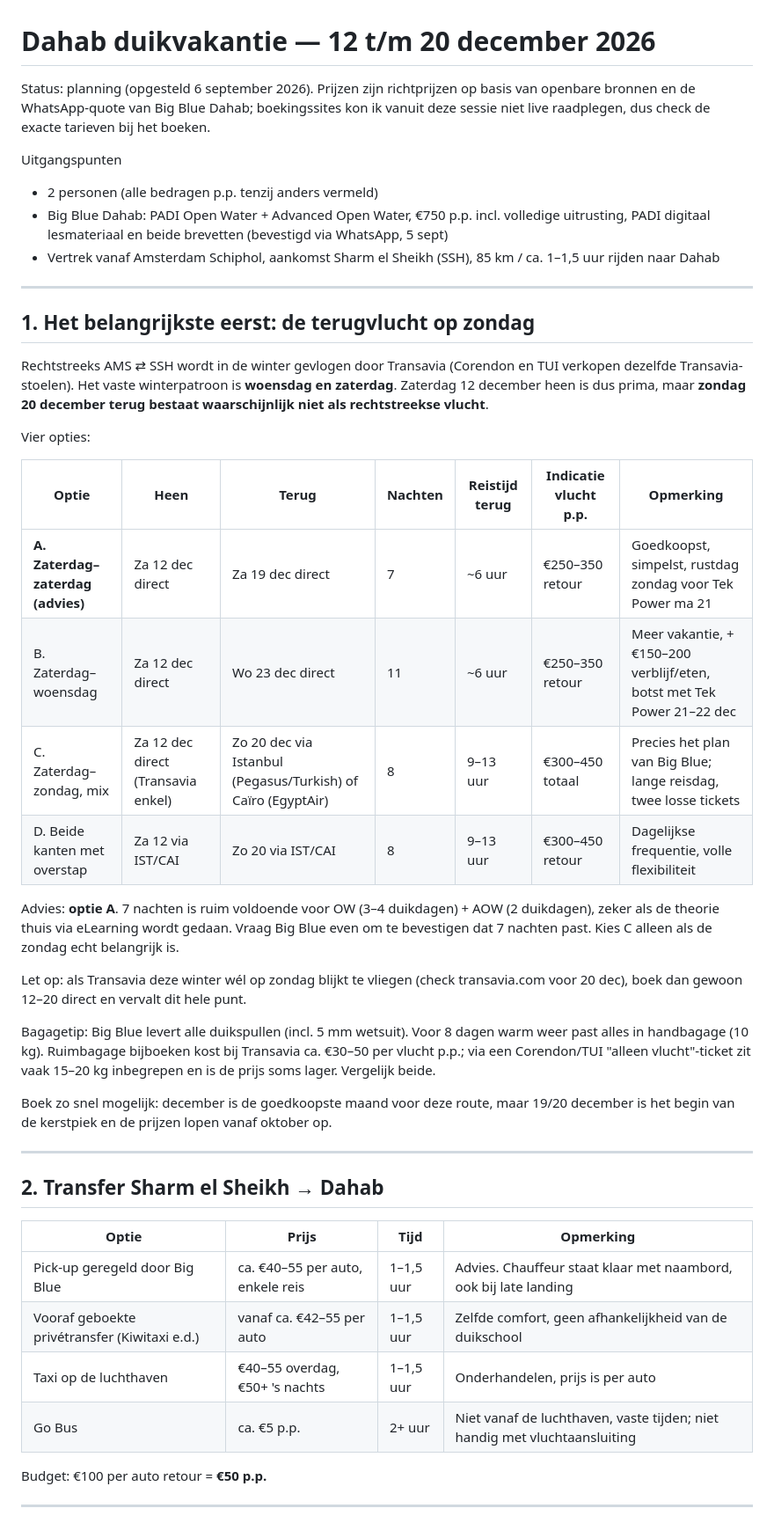
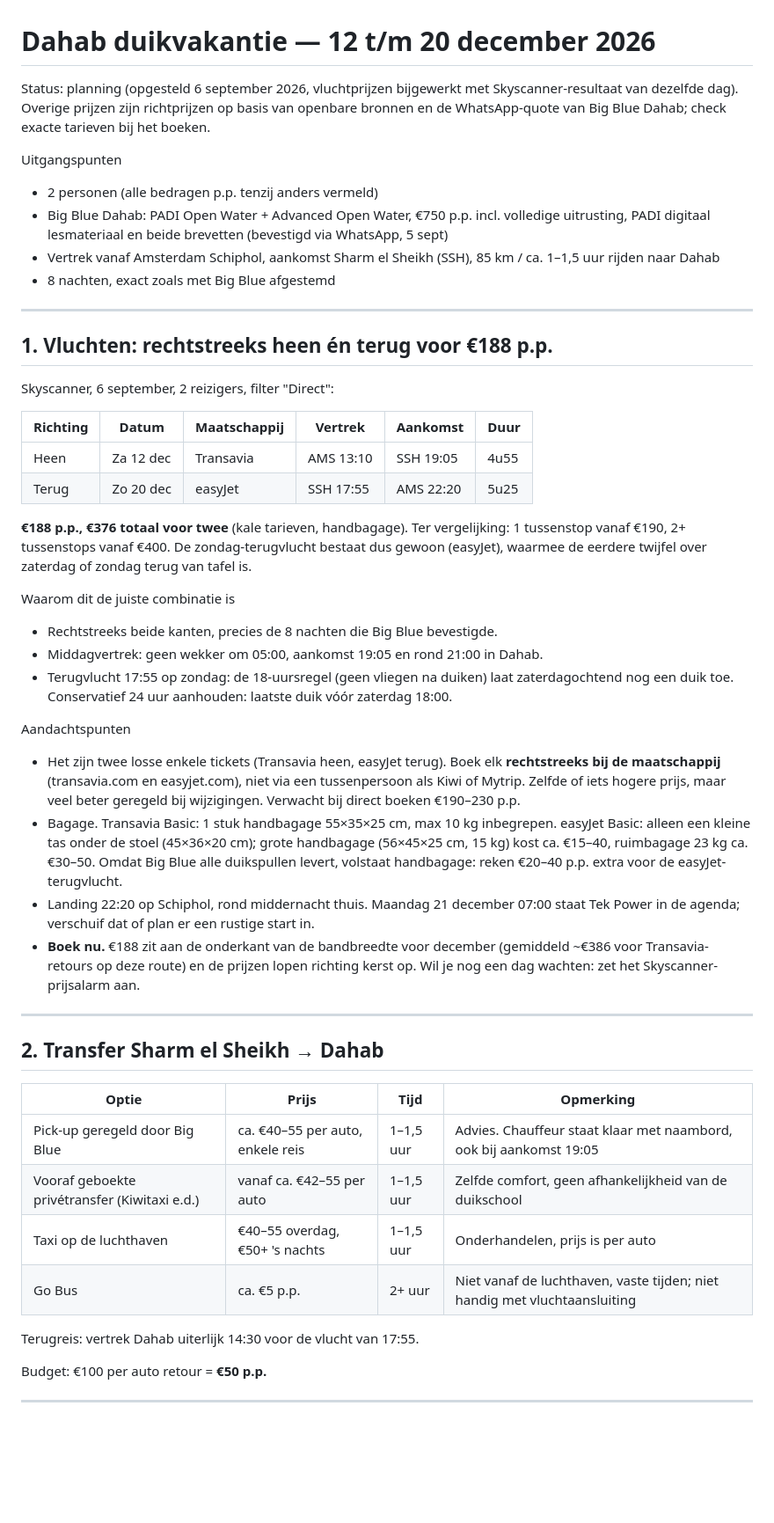
Before and after one commit to kempinstallaties-web/piekatleet, a Markdown page: vakantie/dahab-december-2026.md, the part around one of its changes. Shown at 88% size. Drawn GitHub-style; blank space fills up the shorter version.

```diff
--- a/vakantie/dahab-december-2026.md
+++ b/vakantie/dahab-december-2026.md
@@ -1,34 +1,36 @@
 # Dahab duikvakantie — 12 t/m 20 december 2026
 
-Status: planning (opgesteld 6 september 2026). Prijzen zijn richtprijzen op basis van openbare bronnen en de WhatsApp-quote van Big Blue Dahab; boekingssites kon ik vanuit deze sessie niet live raadplegen, dus check de exacte tarieven bij het boeken.
+Status: planning (opgesteld 6 september 2026, vluchtprijzen bijgewerkt met Skyscanner-resultaat van dezelfde dag). Overige prijzen zijn richtprijzen op basis van openbare bronnen en de WhatsApp-quote van Big Blue Dahab; check exacte tarieven bij het boeken.
 
 Uitgangspunten
 - 2 personen (alle bedragen p.p. tenzij anders vermeld)
 - Big Blue Dahab: PADI Open Water + Advanced Open Water, €750 p.p. incl. volledige uitrusting, PADI digitaal lesmateriaal en beide brevetten (bevestigd via WhatsApp, 5 sept)
 - Vertrek vanaf Amsterdam Schiphol, aankomst Sharm el Sheikh (SSH), 85 km / ca. 1–1,5 uur rijden naar Dahab
+- 8 nachten, exact zoals met Big Blue afgestemd
 
 ---
 
-## 1. Het belangrijkste eerst: de terugvlucht op zondag
+## 1. Vluchten: rechtstreeks heen én terug voor €188 p.p.
 
-Rechtstreeks AMS ⇄ SSH wordt in de winter gevlogen door Transavia (Corendon en TUI verkopen dezelfde Transavia-stoelen). Het vaste winterpatroon is **woensdag en zaterdag**. Zaterdag 12 december heen is dus prima, maar **zondag 20 december terug bestaat waarschijnlijk niet als rechtstreekse vlucht**.
+Skyscanner, 6 september, 2 reizigers, filter "Direct":
 
-Vier opties:
+| Richting | Datum | Maatschappij | Vertrek | Aankomst | Duur |
+|---|---|---|---|---|---|
+| Heen | Za 12 dec | Transavia | AMS 13:10 | SSH 19:05 | 4u55 |
+| Terug | Zo 20 dec | easyJet | SSH 17:55 | AMS 22:20 | 5u25 |
 
-| Optie | Heen | Terug | Nachten | Reistijd terug | Indicatie vlucht p.p. | Opmerking |
-|---|---|---|---|---|---|---|
-| **A. Zaterdag–zaterdag (advies)** | Za 12 dec direct | Za 19 dec direct | 7 | ~6 uur | €250–350 retour | Goedkoopst, simpelst, rustdag zondag voor Tek Power ma 21 |
-| B. Zaterdag–woensdag | Za 12 dec direct | Wo 23 dec direct | 11 | ~6 uur | €250–350 retour | Meer vakantie, +€150–200 verblijf/eten, botst met Tek Power 21–22 dec |
-| C. Zaterdag–zondag, mix | Za 12 dec direct (Transavia enkel) | Zo 20 dec via Istanbul (Pegasus/Turkish) of Caïro (EgyptAir) | 8 | 9–13 uur | €300–450 totaal | Precies het plan van Big Blue; lange reisdag, twee losse tickets |
-| D. Beide kanten met overstap | Za 12 via IST/CAI | Zo 20 via IST/CAI | 8 | 9–13 uur | €300–450 retour | Dagelijkse frequentie, volle flexibiliteit |
+**€188 p.p., €376 totaal voor twee** (kale tarieven, handbagage). Ter vergelijking: 1 tussenstop vanaf €190, 2+ tussenstops vanaf €400. De zondag-terugvlucht bestaat dus gewoon (easyJet), waarmee de eerdere twijfel over zaterdag of zondag terug van tafel is.
 
-Advies: **optie A**. 7 nachten is ruim voldoende voor OW (3–4 duikdagen) + AOW (2 duikdagen), zeker als de theorie thuis via eLearning wordt gedaan. Vraag Big Blue even om te bevestigen dat 7 nachten past. Kies C alleen als de zondag echt belangrijk is.
+Waarom dit de juiste combinatie is
+- Rechtstreeks beide kanten, precies de 8 nachten die Big Blue bevestigde.
+- Middagvertrek: geen wekker om 05:00, aankomst 19:05 en rond 21:00 in Dahab.
+- Terugvlucht 17:55 op zondag: de 18-uursregel (geen vliegen na duiken) laat zaterdagochtend nog een duik toe. Conservatief 24 uur aanhouden: laatste duik vóór zaterdag 18:00.
 
-Let op: als Transavia deze winter wél op zondag blijkt te vliegen (check transavia.com voor 20 dec), boek dan gewoon 12–20 direct en vervalt dit hele punt.
-
-Bagagetip: Big Blue levert alle duikspullen (incl. 5 mm wetsuit). Voor 8 dagen warm weer past alles in handbagage (10 kg). Ruimbagage bijboeken kost bij Transavia ca. €30–50 per vlucht p.p.; via een Corendon/TUI "alleen vlucht"-ticket zit vaak 15–20 kg inbegrepen en is de prijs soms lager. Vergelijk beide.
-
-Boek zo snel mogelijk: december is de goedkoopste maand voor deze route, maar 19/20 december is het begin van de kerstpiek en de prijzen lopen vanaf oktober op.
+Aandachtspunten
+- Het zijn twee losse enkele tickets (Transavia heen, easyJet terug). Boek elk **rechtstreeks bij de maatschappij** (transavia.com en easyjet.com), niet via een tussenpersoon als Kiwi of Mytrip. Zelfde of iets hogere prijs, maar veel beter geregeld bij wijzigingen. Verwacht bij direct boeken €190–230 p.p.
+- Bagage. Transavia Basic: 1 stuk handbagage 55×35×25 cm, max 10 kg inbegrepen. easyJet Basic: alleen een kleine tas onder de stoel (45×36×20 cm); grote handbagage (56×45×25 cm, 15 kg) kost ca. €15–40, ruimbagage 23 kg ca. €30–50. Omdat Big Blue alle duikspullen levert, volstaat handbagage: reken €20–40 p.p. extra voor de easyJet-terugvlucht.
+- Landing 22:20 op Schiphol, rond middernacht thuis. Maandag 21 december 07:00 staat Tek Power in de agenda; verschuif dat of plan er een rustige start in.
+- **Boek nu.** €188 zit aan de onderkant van de bandbreedte voor december (gemiddeld ~€386 voor Transavia-retours op deze route) en de prijzen lopen richting kerst op. Wil je nog een dag wachten: zet het Skyscanner-prijsalarm aan.
 
 ---
 
@@ -36,10 +38,12 @@ Boek zo snel mogelijk: december is de goedkoopste maand voor deze route, maar 19
 
 | Optie | Prijs | Tijd | Opmerking |
 |---|---|---|---|
-| Pick-up geregeld door Big Blue | ca. €40–55 per auto, enkele reis | 1–1,5 uur | Advies. Chauffeur staat klaar met naambord, ook bij late landing |
+| Pick-up geregeld door Big Blue | ca. €40–55 per auto, enkele reis | 1–1,5 uur | Advies. Chauffeur staat klaar met naambord, ook bij aankomst 19:05 |
 | Vooraf geboekte privétransfer (Kiwitaxi e.d.) | vanaf ca. €42–55 per auto | 1–1,5 uur | Zelfde comfort, geen afhankelijkheid van de duikschool |
 | Taxi op de luchthaven | €40–55 overdag, €50+ 's nachts | 1–1,5 uur | Onderhandelen, prijs is per auto |
 | Go Bus | ca. €5 p.p. | 2+ uur | Niet vanaf de luchthaven, vaste tijden; niet handig met vluchtaansluiting |
+
+Terugreis: vertrek Dahab uiterlijk 14:30 voor de vlucht van 17:55.
 
 Budget: €100 per auto retour = **€50 p.p.**
 
```
Also changed, not shown: other parts of vakantie/dahab-december-2026.md (+34 -37 lines).
